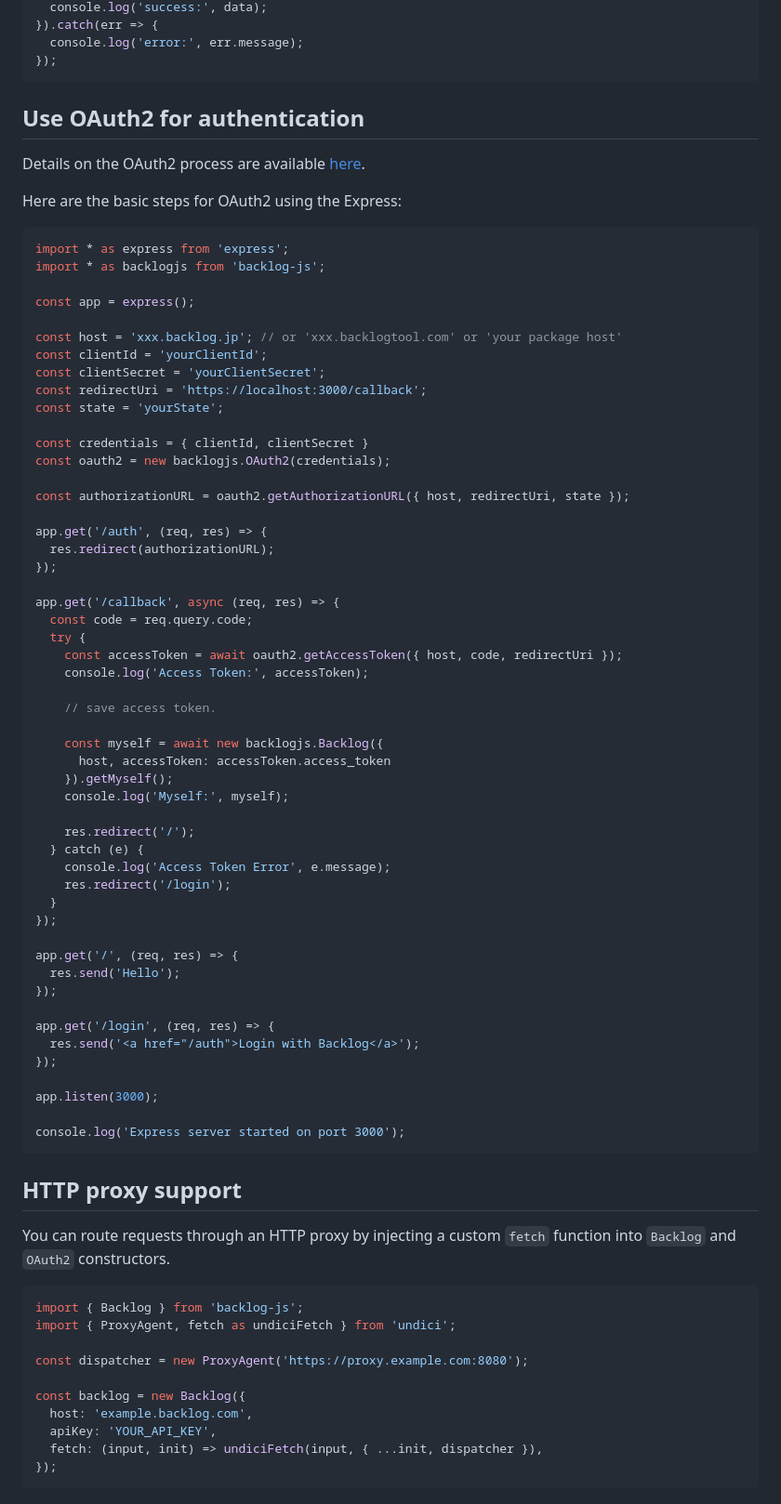
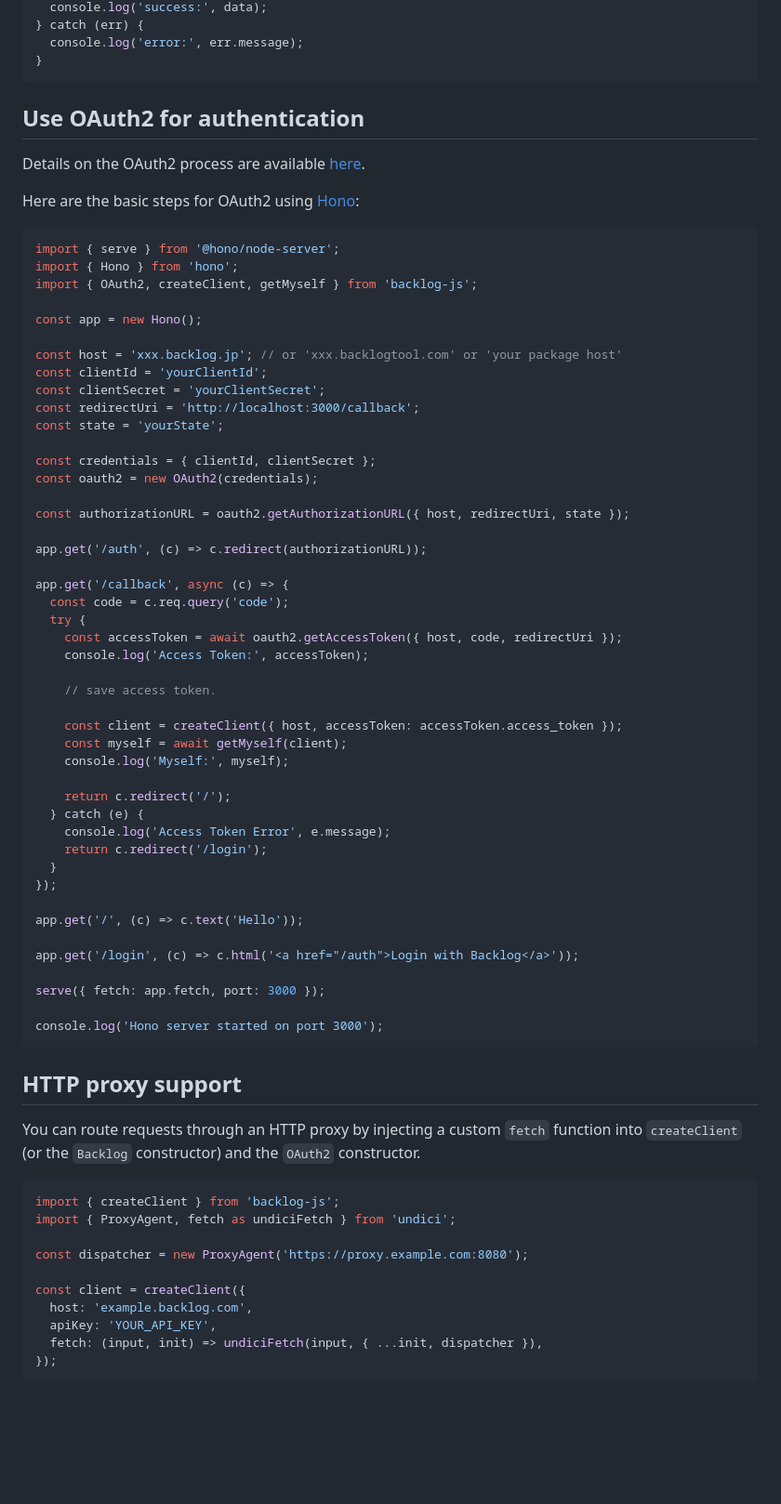
Before and after one commit to nulab/backlog-js, a Markdown page: README.md, the part around one of its changes. Shown at 93% size. GitHub-like rendering; blank space fills up the shorter version.

`````diff
--- a/README.md
+++ b/README.md
@@ -91,80 +113,74 @@ backlog.postSpaceAttachment(formData).then(data => {
   console.log('success:', data);
-}).catch(err => {
+} catch (err) {
   console.log('error:', err.message);
-});
+}
 ```
 
 ## Use OAuth2 for authentication
 
 Details on the OAuth2 process are available [here](https://developer.nulab-inc.com/docs/backlog/auth#oauth2).
 
-Here are the basic steps for OAuth2 using the Express:
+Here are the basic steps for OAuth2 using [Hono](https://hono.dev/):
 ```` javascript
-import * as express from 'express';
-import * as backlogjs from 'backlog-js';
+import { serve } from '@hono/node-server';
+import { Hono } from 'hono';
+import { OAuth2, createClient, getMyself } from 'backlog-js';
 
-const app = express();
+const app = new Hono();
 
 const host = 'xxx.backlog.jp'; // or 'xxx.backlogtool.com' or 'your package host'
 const clientId = 'yourClientId';
 const clientSecret = 'yourClientSecret';
-const redirectUri = 'https://localhost:3000/callback';
+const redirectUri = 'http://localhost:3000/callback';
 const state = 'yourState';
 
-const credentials = { clientId, clientSecret }
-const oauth2 = new backlogjs.OAuth2(credentials);
+const credentials = { clientId, clientSecret };
+const oauth2 = new OAuth2(credentials);
 
 const authorizationURL = oauth2.getAuthorizationURL({ host, redirectUri, state });
 
-app.get('/auth', (req, res) => {
-  res.redirect(authorizationURL);
-});
+app.get('/auth', (c) => c.redirect(authorizationURL));
 
-app.get('/callback', async (req, res) => {
-  const code = req.query.code;
+app.get('/callback', async (c) => {
+  const code = c.req.query('code');
   try {
     const accessToken = await oauth2.getAccessToken({ host, code, redirectUri });
     console.log('Access Token:', accessToken);
 
     // save access token.
 
-    const myself = await new backlogjs.Backlog({
-      host, accessToken: accessToken.access_token
-    }).getMyself();
+    const client = createClient({ host, accessToken: accessToken.access_token });
+    const myself = await getMyself(client);
     console.log('Myself:', myself);
 
-    res.redirect('/');
+    return c.redirect('/');
   } catch (e) {
     console.log('Access Token Error', e.message);
-    res.redirect('/login');
+    return c.redirect('/login');
   }
 });
 
-app.get('/', (req, res) => {
-  res.send('Hello');
-});
+app.get('/', (c) => c.text('Hello'));
 
-app.get('/login', (req, res) => {
-  res.send('<a href="/auth">Login with Backlog</a>');
-});
+app.get('/login', (c) => c.html('<a href="/auth">Login with Backlog</a>'));
 
-app.listen(3000);
+serve({ fetch: app.fetch, port: 3000 });
 
-console.log('Express server started on port 3000');
+console.log('Hono server started on port 3000');
 ````
 
 ## HTTP proxy support
 
 You can route requests through an HTTP proxy by injecting a custom `fetch` function
-into `Backlog` and `OAuth2` constructors.
+into `createClient` (or the `Backlog` constructor) and the `OAuth2` constructor.
 
 ```javascript
-import { Backlog } from 'backlog-js';
+import { createClient } from 'backlog-js';
 import { ProxyAgent, fetch as undiciFetch } from 'undici';
 
 const dispatcher = new ProxyAgent('https://proxy.example.com:8080');
 
-const backlog = new Backlog({
+const client = createClient({
   host: 'example.backlog.com',
   apiKey: 'YOUR_API_KEY',
   fetch: (input, init) => undiciFetch(input, { ...init, dispatcher }),
`````
Also changed, not shown: other parts of README.md (+52 -30 lines).
